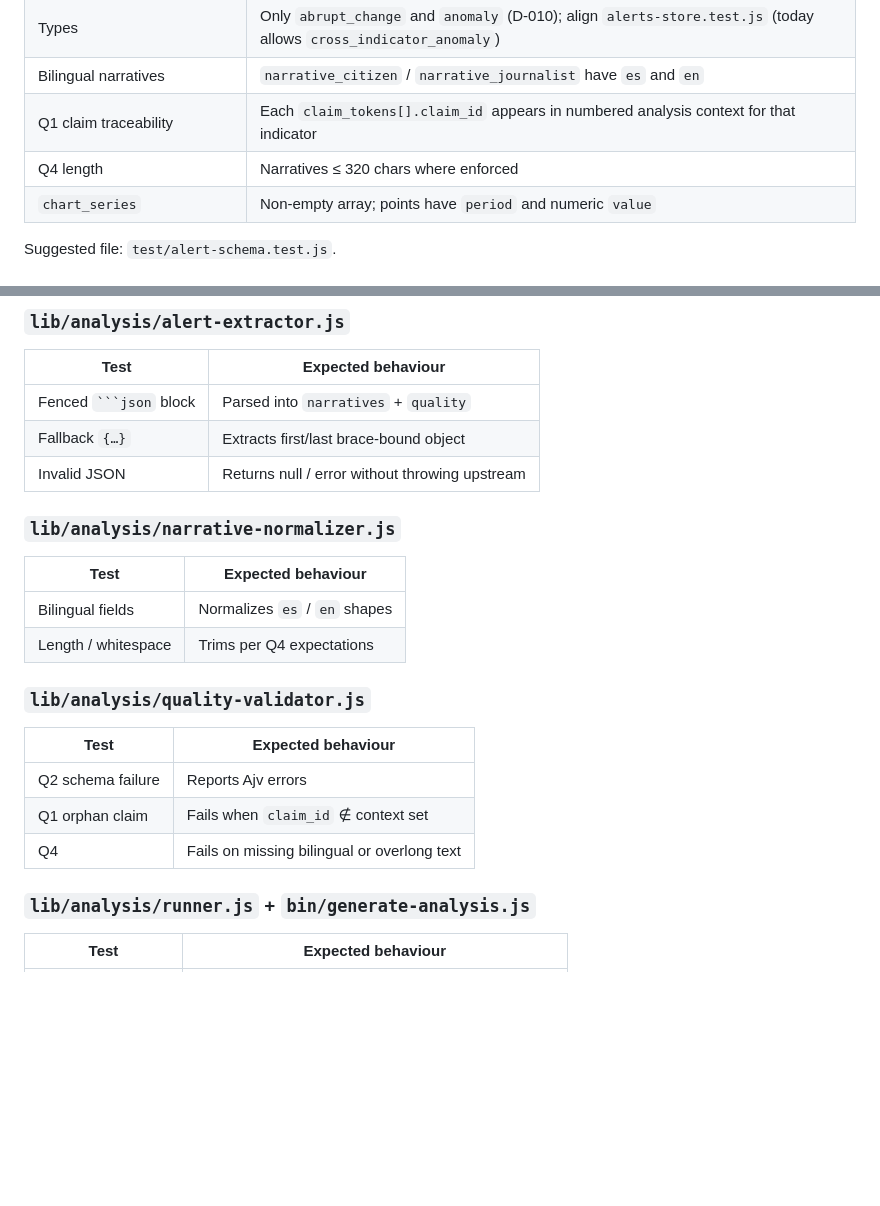
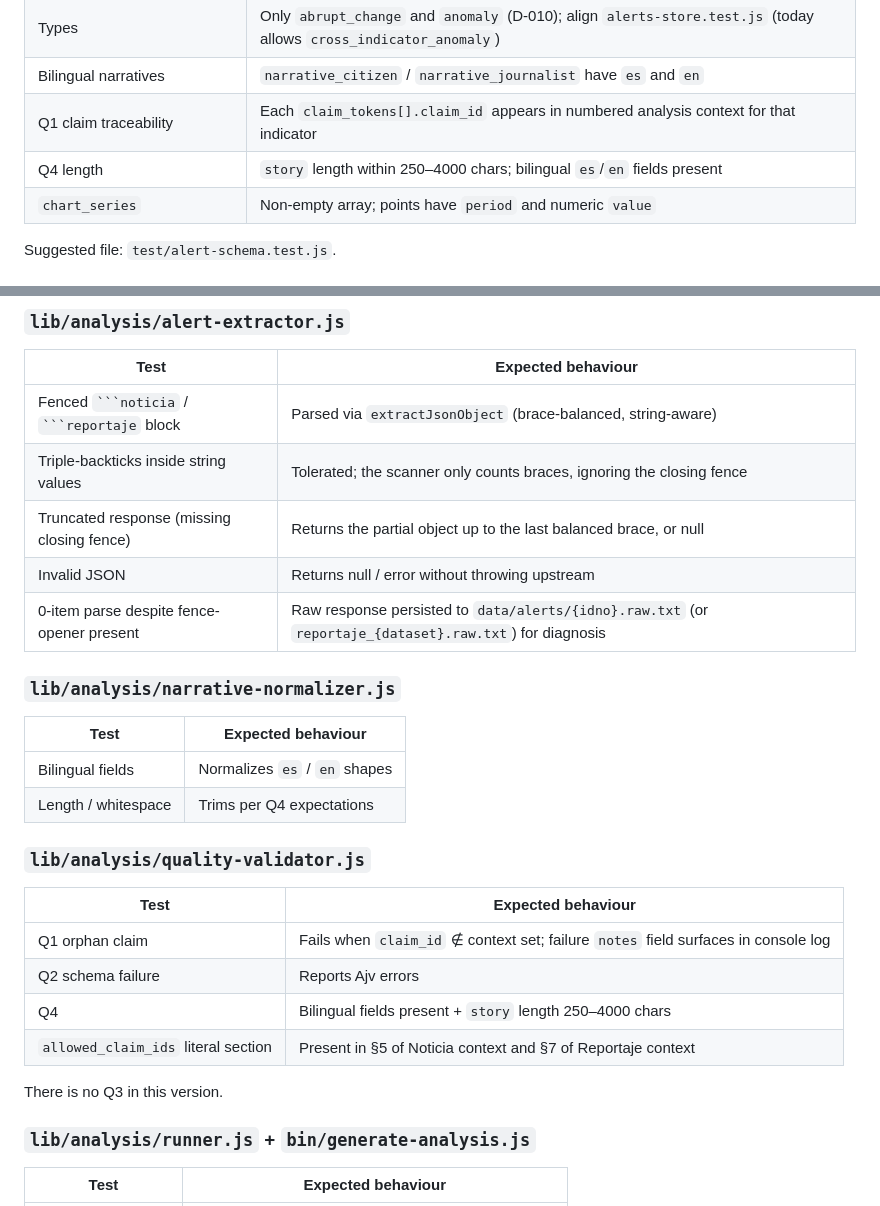
Before and after one commit to Abrimos-info/abrimos-data360-monitor, a Markdown page: docs/test-plan.md, 2 parts joined by grey strips. GitHub-like rendering; blank space fills up the shorter version.

Commit message:
docs: align test plan with robust extractor and Q1/Q2/Q4 validation codes
Updates the alert-extractor expected behaviours (brace-balanced scanner,
tolerance of inner fences and truncation, raw-response dump on parse miss)
and the quality-validator codes (Q4 covers story length 250-4000, no Q3).

Co-Authored-By: Claude Opus 4.7 (1M context) <noreply@anthropic.com>

````diff
--- a/docs/test-plan.md
+++ b/docs/test-plan.md
@@ -78,7 +78,7 @@ Highest leverage before submission: every shipped alert must match the public sc
 | Types | Only `abrupt_change` and `anomaly` (D-010); align `alerts-store.test.js` (today allows `cross_indicator_anomaly`) |
 | Bilingual narratives | `narrative_citizen` / `narrative_journalist` have `es` and `en` |
 | Q1 claim traceability | Each `claim_tokens[].claim_id` appears in numbered analysis context for that indicator |
-| Q4 length | Narratives ≤ 320 chars where enforced |
+| Q4 length | `story` length within 250–4000 chars; bilingual `es`/`en` fields present |
 | `chart_series` | Non-empty array; points have `period` and numeric `value` |
 
 Suggested file: `test/alert-schema.test.js`.
@@ -225,9 +225,11 @@ No dedicated coverage today. Highest priority for newly implemented code; alread
 
 | Test | Expected behaviour |
 |------|-------------------|
-| Fenced ` ```json ` block | Parsed into `narratives` + `quality` |
-| Fallback `{…}` | Extracts first/last brace-bound object |
+| Fenced ` ```noticia ` / ` ```reportaje ` block | Parsed via `extractJsonObject` (brace-balanced, string-aware) |
+| Triple-backticks inside string values | Tolerated; the scanner only counts braces, ignoring the closing fence |
+| Truncated response (missing closing fence) | Returns the partial object up to the last balanced brace, or null |
 | Invalid JSON | Returns null / error without throwing upstream |
+| 0-item parse despite fence-opener present | Raw response persisted to `data/alerts/{idno}.raw.txt` (or `reportaje_{dataset}.raw.txt`) for diagnosis |
 
 ### `lib/analysis/narrative-normalizer.js`
 
@@ -240,9 +242,12 @@ No dedicated coverage today. Highest priority for newly implemented code; alread
 
 | Test | Expected behaviour |
 |------|-------------------|
+| Q1 orphan claim | Fails when `claim_id` ∉ context set; failure `notes` field surfaces in console log |
 | Q2 schema failure | Reports Ajv errors |
-| Q1 orphan claim | Fails when `claim_id` ∉ context set |
-| Q4 | Fails on missing bilingual or overlong text |
+| Q4 | Bilingual fields present + `story` length 250–4000 chars |
+| `allowed_claim_ids` literal section | Present in §5 of Noticia context and §7 of Reportaje context |
+
+There is no Q3 in this version.
 
 ### `lib/analysis/runner.js` + `bin/generate-analysis.js`
 
````
